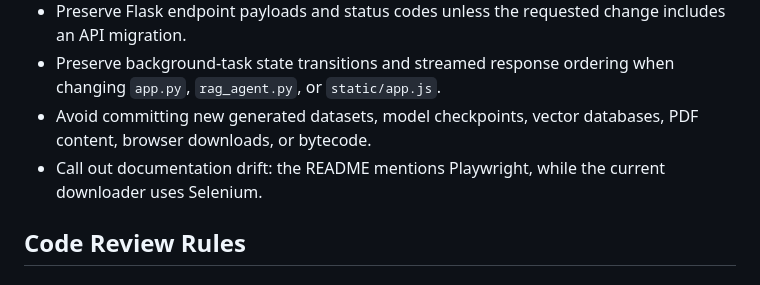
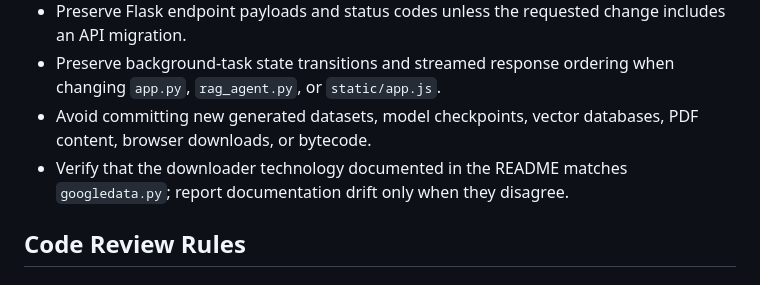
Before and after one commit to dragon1353/Courts-for-codex, a Markdown page: AGENTS.md, the part around the change. GitHub-like rendering.

Commit message:
Address Codex review findings

```diff
--- a/AGENTS.md
+++ b/AGENTS.md
@@ -43,7 +43,7 @@
 - Preserve Flask endpoint payloads and status codes unless the requested change includes an API migration.
 - Preserve background-task state transitions and streamed response ordering when changing `app.py`, `rag_agent.py`, or `static/app.js`.
 - Avoid committing new generated datasets, model checkpoints, vector databases, PDF content, browser downloads, or bytecode.
-- Call out documentation drift: the README mentions Playwright, while the current downloader uses Selenium.
+- Verify that the downloader technology documented in the README matches `googledata.py`; report documentation drift only when they disagree.
 
 ## Code Review Rules
 
```
Also changed, not shown: 2 other files.
